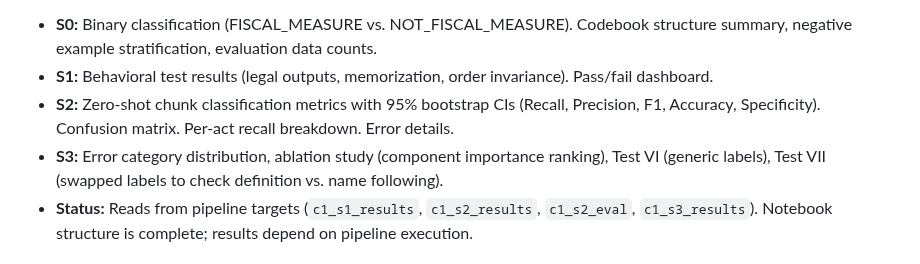
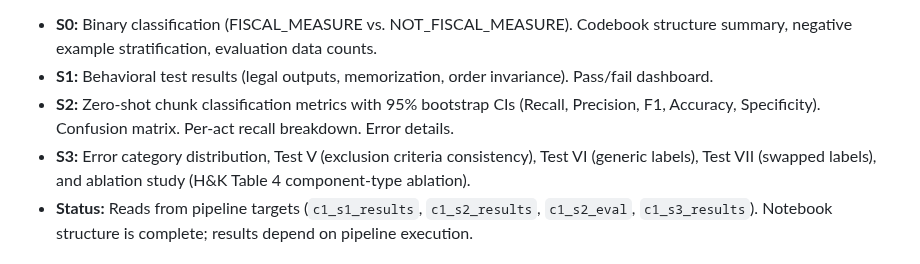
Before and after one commit to estebandegetau/Fiscal-shocks, a Markdown page: notebooks/CLAUDE.md, the part around the change. Drawn GitHub-style.

```diff
--- a/notebooks/CLAUDE.md
+++ b/notebooks/CLAUDE.md
@@ -123,7 +123,7 @@ Research notebooks for the Fiscal Shocks project. Every notebook is a Quarto (`.
 - **S0:** Binary classification (FISCAL_MEASURE vs. NOT_FISCAL_MEASURE). Codebook structure summary, negative example stratification, evaluation data counts.
 - **S1:** Behavioral test results (legal outputs, memorization, order invariance). Pass/fail dashboard.
 - **S2:** Zero-shot chunk classification metrics with 95% bootstrap CIs (Recall, Precision, F1, Accuracy, Specificity). Confusion matrix. Per-act recall breakdown. Error details.
-- **S3:** Error category distribution, ablation study (component importance ranking), Test VI (generic labels), Test VII (swapped labels to check definition vs. name following).
+- **S3:** Error category distribution, Test V (exclusion criteria consistency), Test VI (generic labels), Test VII (swapped labels), and ablation study (H&K Table 4 component-type ablation).
 - **Status:** Reads from pipeline targets (`c1_s1_results`, `c1_s2_results`, `c1_s2_eval`, `c1_s3_results`). Notebook structure is complete; results depend on pipeline execution.
 
 ## Archived Notebooks
```
Also changed, not shown: docs/phase_0/CLAUDE.md (+2 -2 lines).
